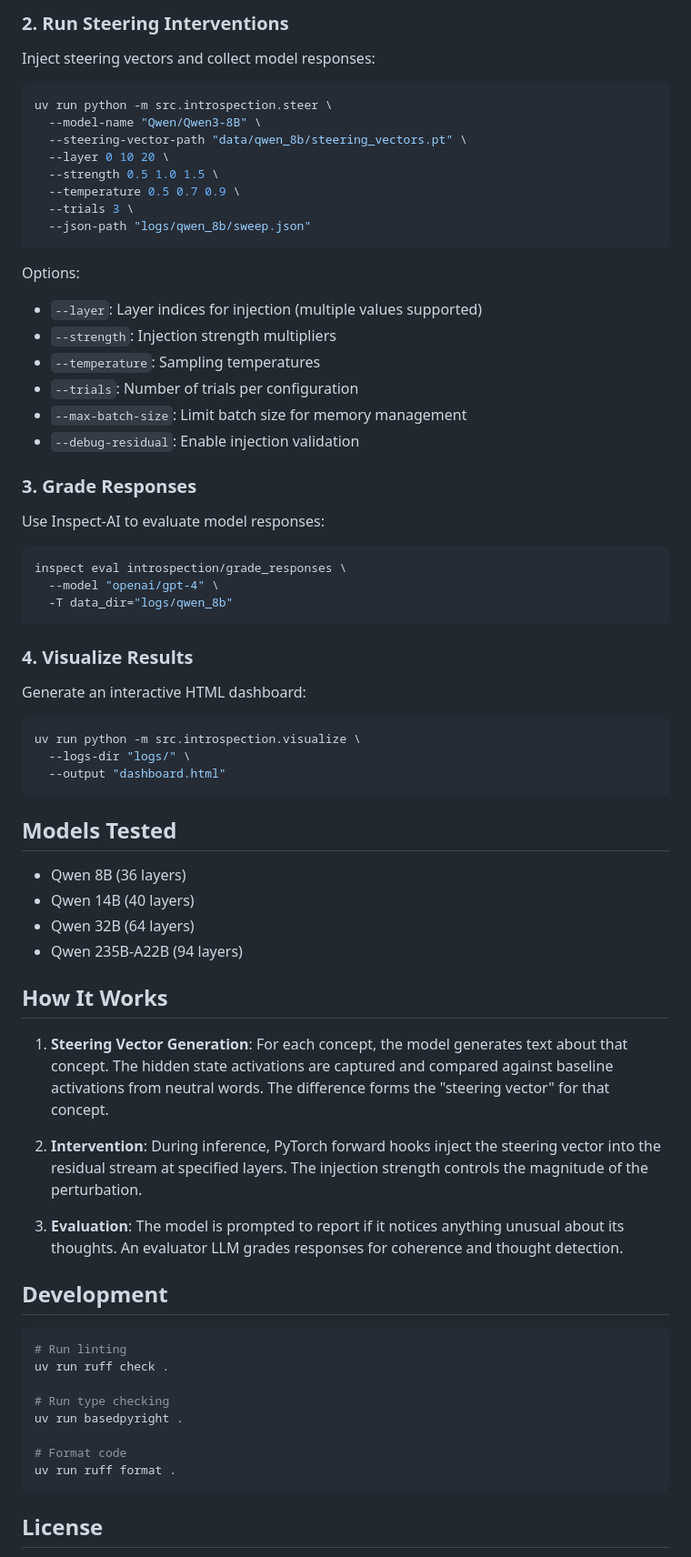
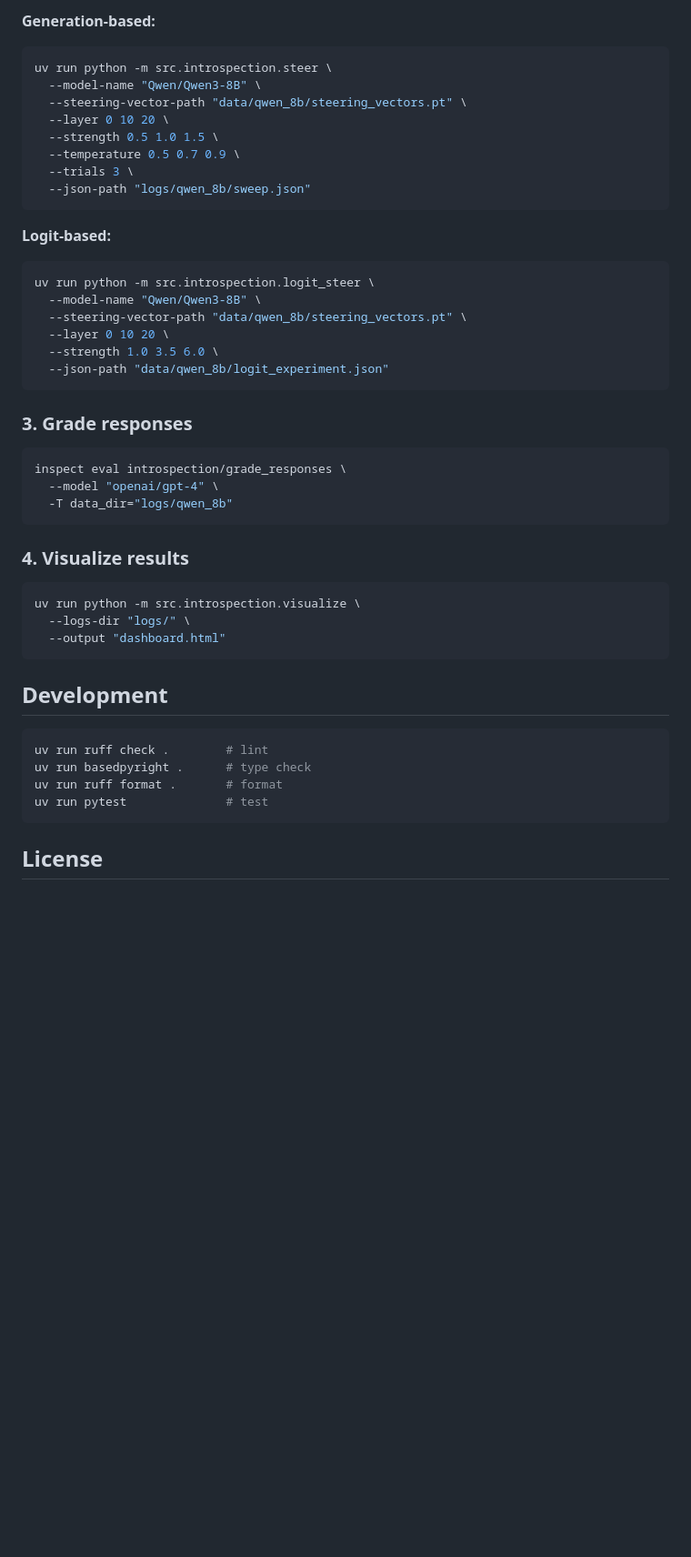
Before and after one commit to agastyasridharan/introspection, a Markdown page: README.md, the part around one of its changes. Shown at 91% size. Drawn GitHub-style; blank space fills up the shorter version.

````diff
--- a/README.md
+++ b/README.md
@@ -52,8 +103,5 @@ Options:
 
-### 2. Run Steering Interventions
-
-Inject steering vectors and collect model responses:
-
+**Generation-based:**
 ```bash
 uv run python -m src.introspection.steer \
   --model-name "Qwen/Qwen3-8B" \
@@ -65,17 +113,17 @@ uv run python -m src.introspection.steer \
   --json-path "logs/qwen_8b/sweep.json"
 ```
 
-Options:
-- `--layer`: Layer indices for injection (multiple values supported)
-- `--strength`: Injection strength multipliers
-- `--temperature`: Sampling temperatures
-- `--trials`: Number of trials per configuration
-- `--max-batch-size`: Limit batch size for memory management
-- `--debug-residual`: Enable injection validation
+**Logit-based:**
+```bash
+uv run python -m src.introspection.logit_steer \
+  --model-name "Qwen/Qwen3-8B" \
+  --steering-vector-path "data/qwen_8b/steering_vectors.pt" \
+  --layer 0 10 20 \
+  --strength 1.0 3.5 6.0 \
+  --json-path "data/qwen_8b/logit_experiment.json"
+```
 
-### 3. Grade Responses
-
-Use Inspect-AI to evaluate model responses:
+### 3. Grade responses
 
 ```bash
 inspect eval introspection/grade_responses \
@@ -83,9 +131,7 @@ inspect eval introspection/grade_responses \
   -T data_dir="logs/qwen_8b"
 ```
 
-### 4. Visualize Results
-
-Generate an interactive HTML dashboard:
+### 4. Visualize results
 
 ```bash
 uv run python -m src.introspection.visualize \
@@ -93,32 +139,13 @@ uv run python -m src.introspection.visualize \
   --output "dashboard.html"
 ```
 
-## Models Tested
-
-- Qwen 8B (36 layers)
-- Qwen 14B (40 layers)
-- Qwen 32B (64 layers)
-- Qwen 235B-A22B (94 layers)
-
-## How It Works
-
-1. **Steering Vector Generation**: For each concept, the model generates text about that concept. The hidden state activations are captured and compared against baseline activations from neutral words. The difference forms the "steering vector" for that concept.
-
-2. **Intervention**: During inference, PyTorch forward hooks inject the steering vector into the residual stream at specified layers. The injection strength controls the magnitude of the perturbation.
-
-3. **Evaluation**: The model is prompted to report if it notices anything unusual about its thoughts. An evaluator LLM grades responses for coherence and thought detection.
-
 ## Development
 
 ```bash
-# Run linting
-uv run ruff check .
-
-# Run type checking
-uv run basedpyright .
-
-# Format code
-uv run ruff format .
+uv run ruff check .        # lint
+uv run basedpyright .      # type check
+uv run ruff format .       # format
+uv run pytest              # test
 ```
 
 ## License
````
Also changed, not shown: other parts of README.md (+75 -24 lines).
